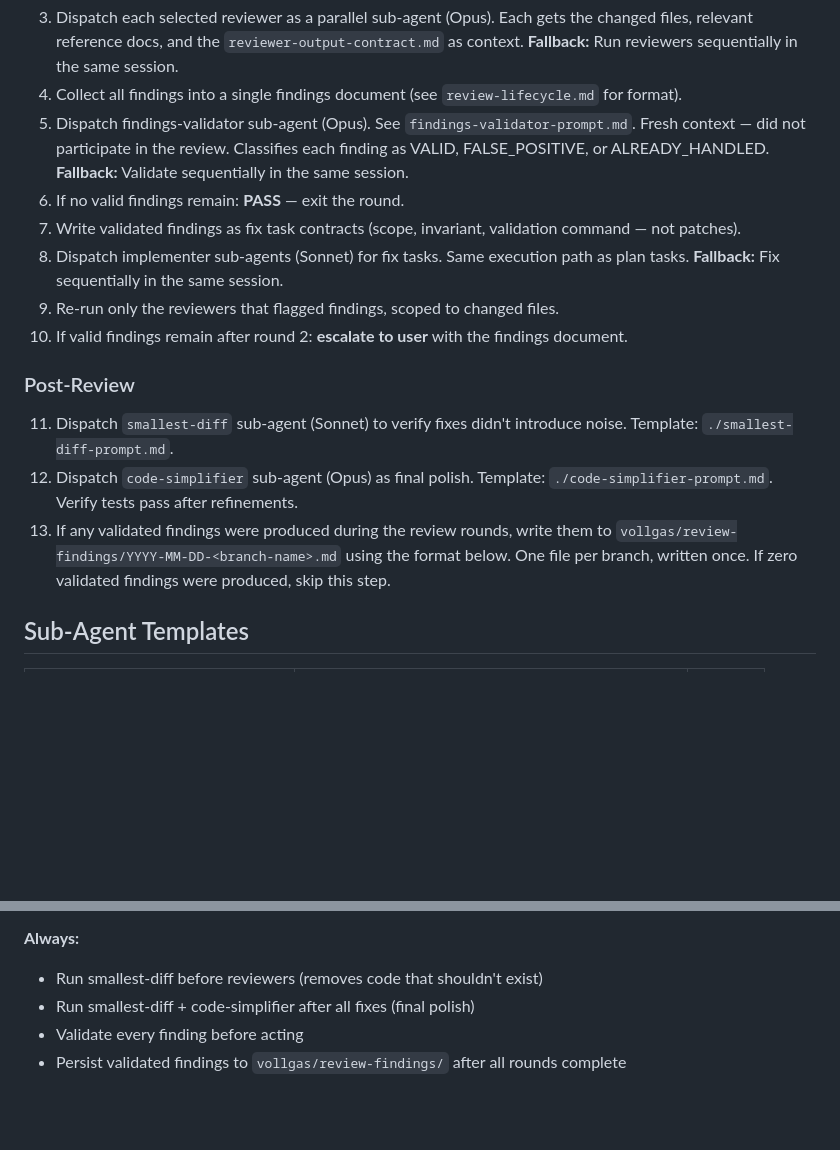
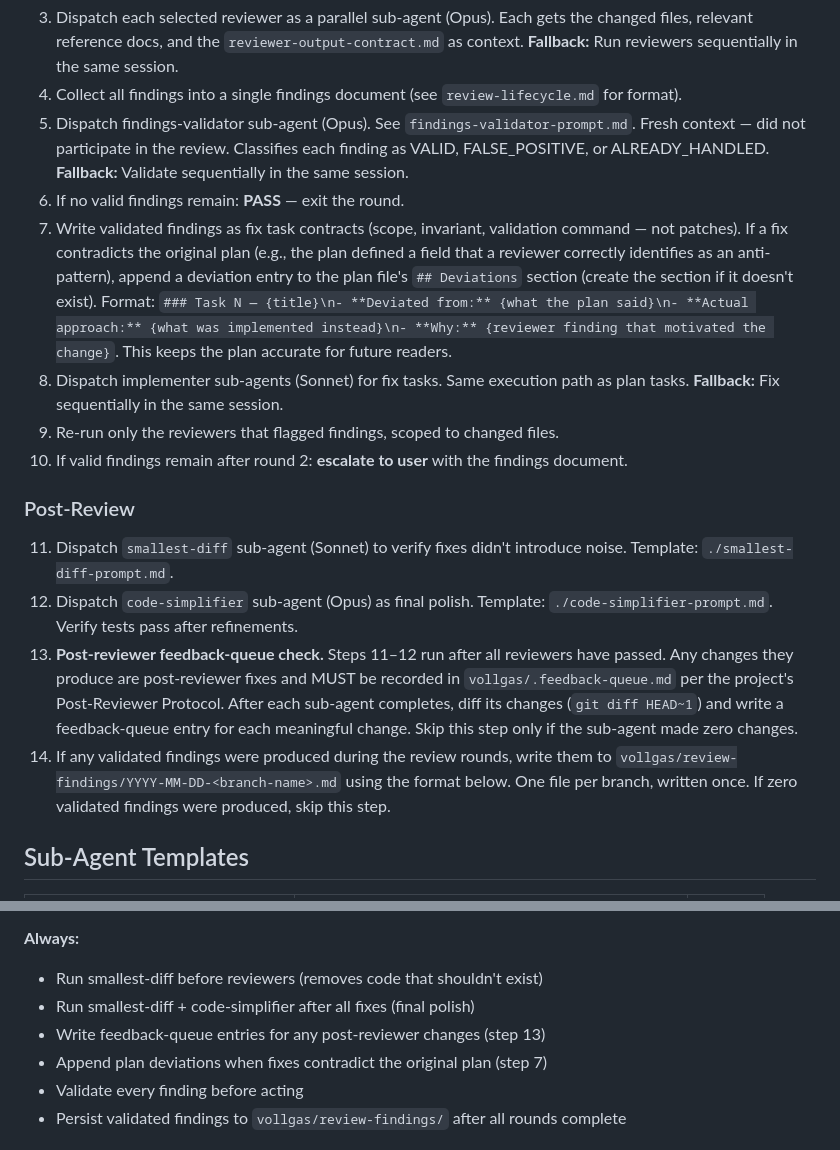
Before and after one commit to ewice/vollgas, a Markdown page: skills/review-gate/SKILL.md, 2 parts joined by grey strips. Rendered like a GitHub page; blank space fills up the shorter version.

```diff
--- a/skills/review-gate/SKILL.md
+++ b/skills/review-gate/SKILL.md
@@ -58,7 +58,7 @@ Each reviewer file in `vollgas/reviewers/` must include the `reviewer-output-con
 4. Collect all findings into a single findings document (see `review-lifecycle.md` for format).
 5. Dispatch findings-validator sub-agent (Opus). See `findings-validator-prompt.md`. Fresh context — did not participate in the review. Classifies each finding as VALID, FALSE_POSITIVE, or ALREADY_HANDLED. **Fallback:** Validate sequentially in the same session.
 6. If no valid findings remain: **PASS** — exit the round.
-7. Write validated findings as fix task contracts (scope, invariant, validation command — not patches).
+7. Write validated findings as fix task contracts (scope, invariant, validation command — not patches). If a fix contradicts the original plan (e.g., the plan defined a field that a reviewer correctly identifies as an anti-pattern), append a deviation entry to the plan file's `## Deviations` section (create the section if it doesn't exist). Format: `### Task N — {title}\n- **Deviated from:** {what the plan said}\n- **Actual approach:** {what was implemented instead}\n- **Why:** {reviewer finding that motivated the change}`. This keeps the plan accurate for future readers.
 8. Dispatch implementer sub-agents (Sonnet) for fix tasks. Same execution path as plan tasks. **Fallback:** Fix sequentially in the same session.
 9. Re-run only the reviewers that flagged findings, scoped to changed files.
 10. If valid findings remain after round 2: **escalate to user** with the findings document.
@@ -67,7 +67,8 @@ Each reviewer file in `vollgas/reviewers/` must include the `reviewer-output-con
 
 11. Dispatch `smallest-diff` sub-agent (Sonnet) to verify fixes didn't introduce noise. Template: `./smallest-diff-prompt.md`.
 12. Dispatch `code-simplifier` sub-agent (Opus) as final polish. Template: `./code-simplifier-prompt.md`. Verify tests pass after refinements.
-13. If any validated findings were produced during the review rounds, write them to `vollgas/review-findings/YYYY-MM-DD-<branch-name>.md` using the format below. One file per branch, written once. If zero validated findings were produced, skip this step.
+13. **Post-reviewer feedback-queue check.** Steps 11–12 run after all reviewers have passed. Any changes they produce are post-reviewer fixes and MUST be recorded in `vollgas/.feedback-queue.md` per the project's Post-Reviewer Protocol. After each sub-agent completes, diff its changes (`git diff HEAD~1`) and write a feedback-queue entry for each meaningful change. Skip this step only if the sub-agent made zero changes.
+14. If any validated findings were produced during the review rounds, write them to `vollgas/review-findings/YYYY-MM-DD-<branch-name>.md` using the format below. One file per branch, written once. If zero validated findings were produced, skip this step.
 
 ## Sub-Agent Templates
 
@@ -143,6 +144,8 @@ If a findings file already exists for this branch, overwrite it — only one fin
 **Always:**
 - Run smallest-diff before reviewers (removes code that shouldn't exist)
 - Run smallest-diff + code-simplifier after all fixes (final polish)
+- Write feedback-queue entries for any post-reviewer changes (step 13)
+- Append plan deviations when fixes contradict the original plan (step 7)
 - Validate every finding before acting
 - Persist validated findings to `vollgas/review-findings/` after all rounds complete
 
```
Also changed, not shown: skills/subagent-driven-development/SKILL.md (+36 -1 lines), skills/writing-plans/SKILL.md (+4 -0 lines).
